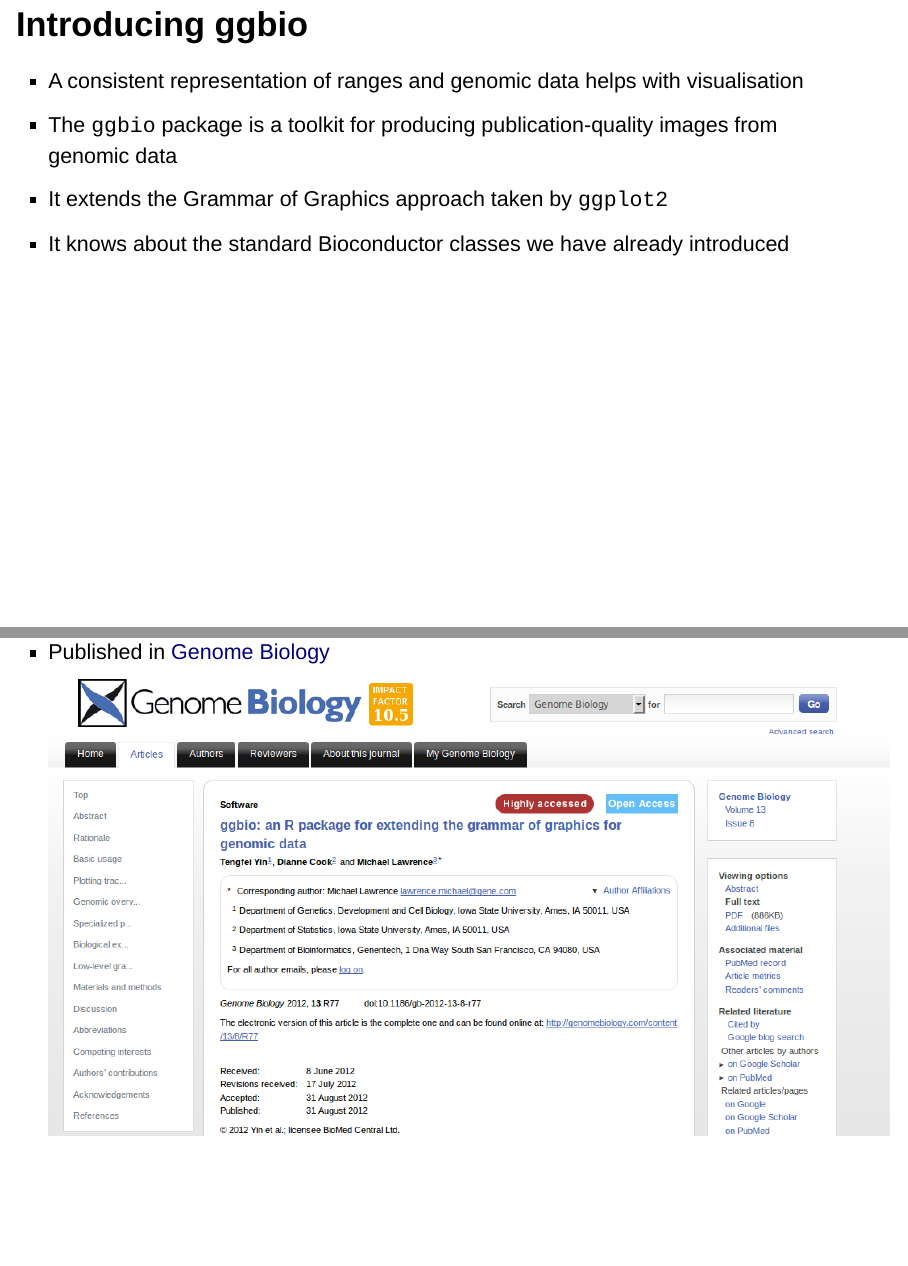
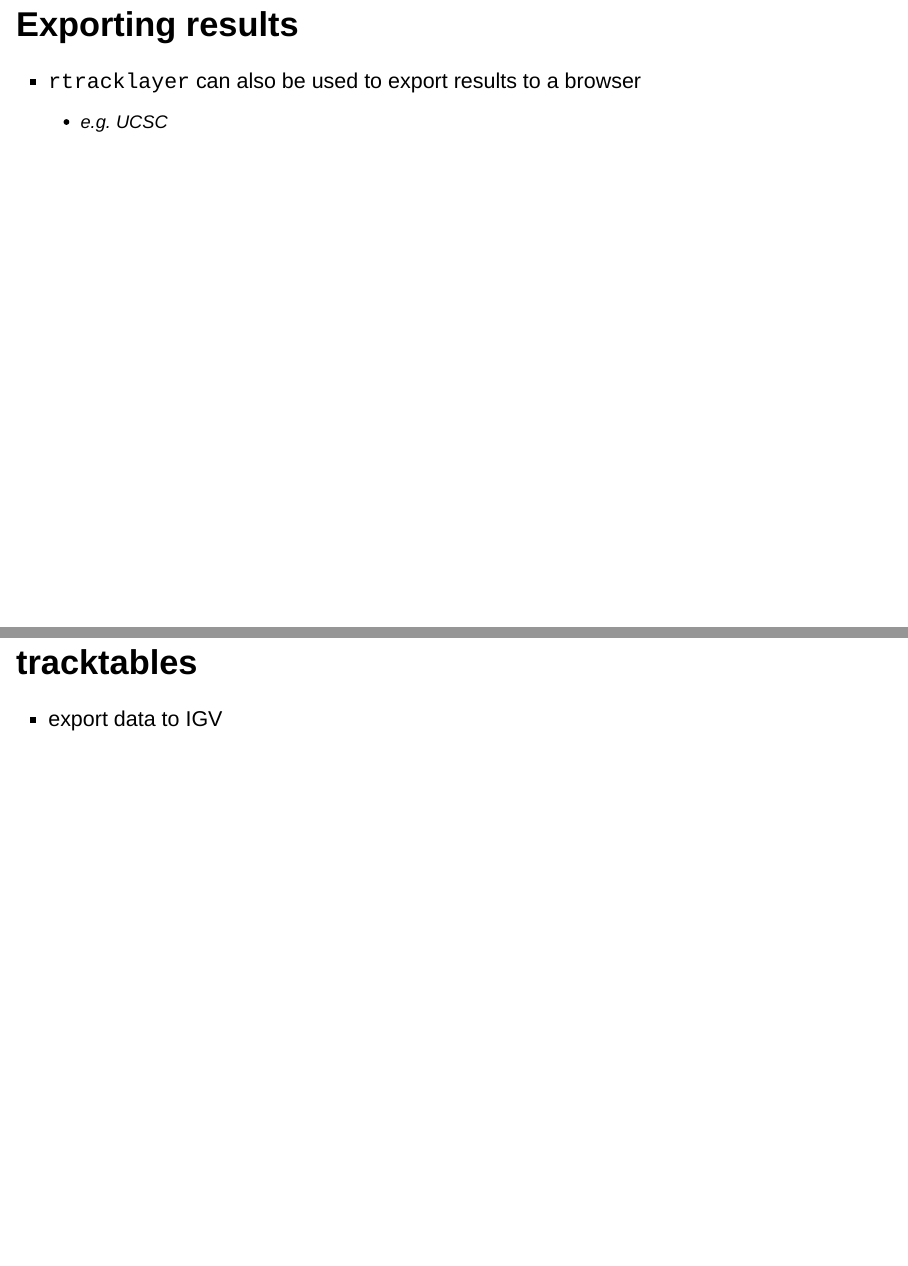
Before and after one commit to markdunning/GenomeAnnotation-Lect, an R Markdown document (annoAndViz.Rmd): pages 52 and 53 of 57 before the commit and pages 52 and 53 of 60 after it, joined at a grey line. Rendered offline with R 4.5, knitr and Pandoc, with nearby package versions; some code elsewhere in the file could not run offline; common packages that the code uses without loading them are loaded.

Commit message:
placeholders for more slides

```diff
--- a/annoAndViz.Rmd
+++ b/annoAndViz.Rmd
@@ -455,6 +455,15 @@
 
 # Visualisation
 
+## Exporting results
+
+- `rtracklayer` can also be used to export results to a browser
+    + e.g. UCSC
+
+## tracktables
+
+- export data to IGV
+
 ## Introducing ggbio
 
 - A consistent representation of ranges and genomic data helps with visualisation
```
Also changed, not shown: annoAndViz.Rmd (2 more changed lines).
